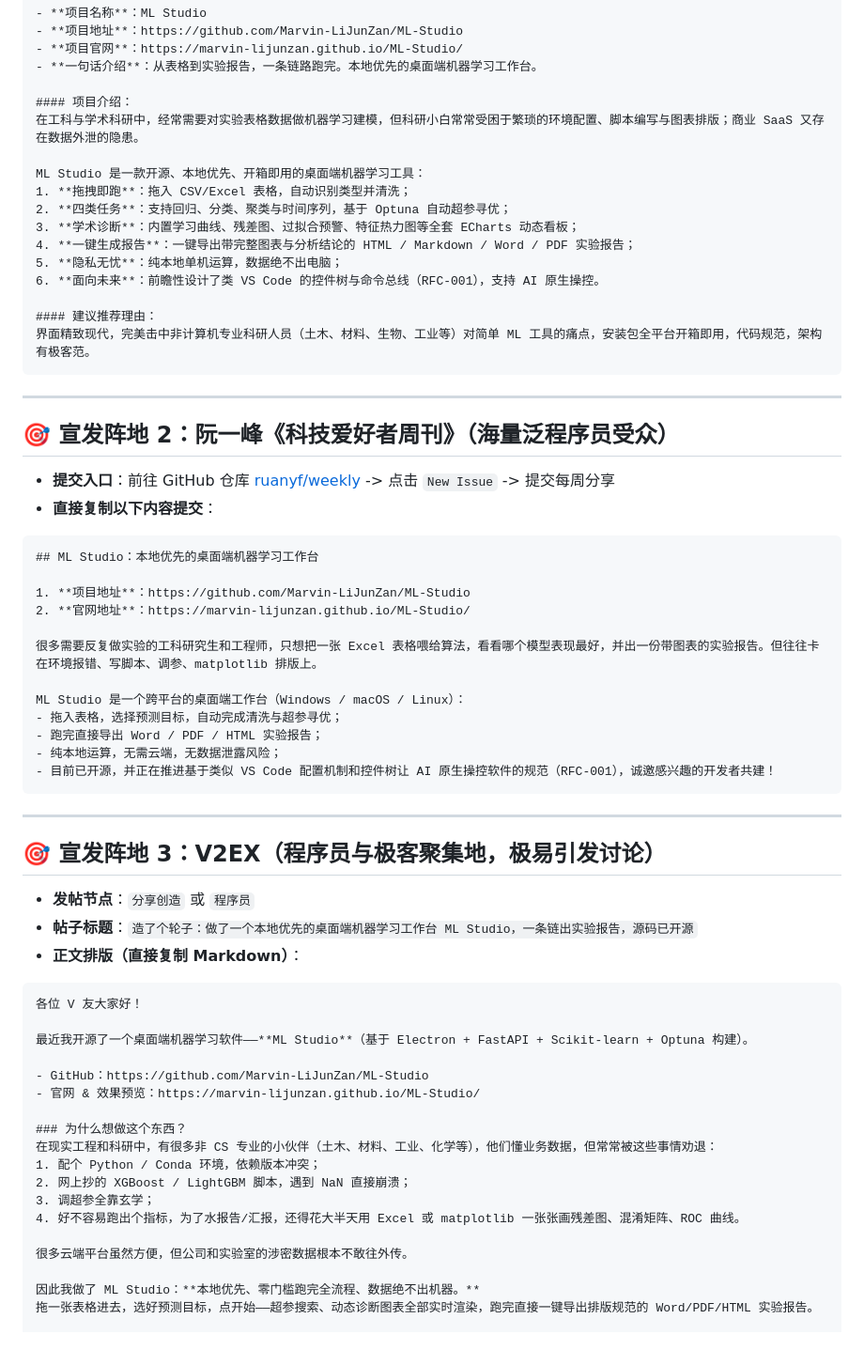
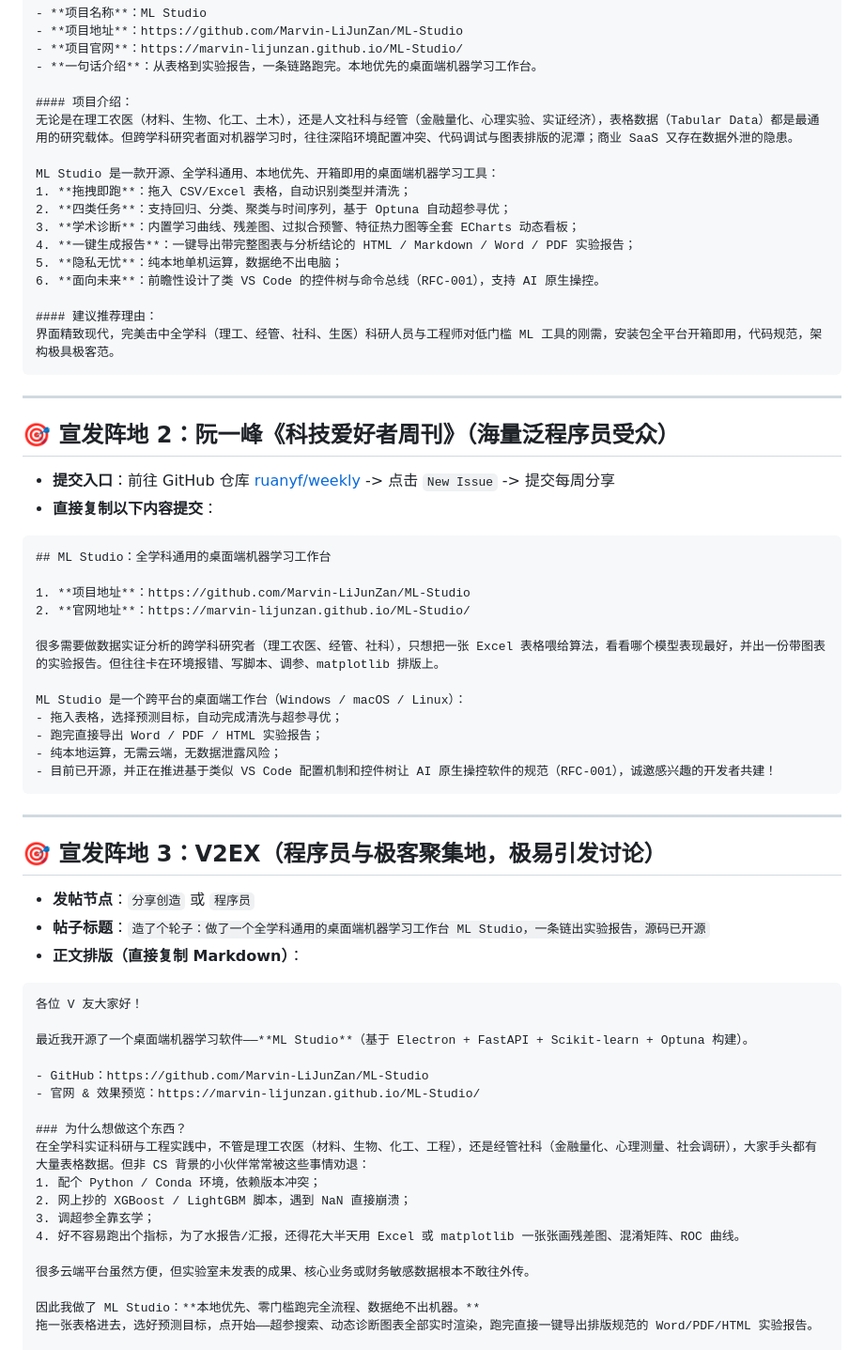
Before and after one commit to Marvin-LiJunZan/ML-Studio, a Markdown page: LAUNCH_PROMOTION_GUIDE.md, the part around the change. Shown at 94% size. GitHub-like rendering.

````diff
--- a/LAUNCH_PROMOTION_GUIDE.md
+++ b/LAUNCH_PROMOTION_GUIDE.md
@@ -18,9 +18,9 @@
 - **一句话介绍**：从表格到实验报告，一条链路跑完。本地优先的桌面端机器学习工作台。
 
 #### 项目介绍：
-在工科与学术科研中，经常需要对实验表格数据做机器学习建模，但科研小白常常受困于繁琐的环境配置、脚本编写与图表排版；商业 SaaS 又存在数据外泄的隐患。
+无论是在理工农医（材料、生物、化工、土木），还是人文社科与经管（金融量化、心理实验、实证经济），表格数据（Tabular Data）都是最通用的研究载体。但跨学科研究者面对机器学习时，往往深陷环境配置冲突、代码调试与图表排版的泥潭；商业 SaaS 又存在数据外泄的隐患。
 
-ML Studio 是一款开源、本地优先、开箱即用的桌面端机器学习工具：
+ML Studio 是一款开源、全学科通用、本地优先、开箱即用的桌面端机器学习工具：
 1. **拖拽即跑**：拖入 CSV/Excel 表格，自动识别类型并清洗；
 2. **四类任务**：支持回归、分类、聚类与时间序列，基于 Optuna 自动超参寻优；
 3. **学术诊断**：内置学习曲线、残差图、过拟合预警、特征热力图等全套 ECharts 动态看板；
@@ -29,7 +29,7 @@ ML Studio 是一款开源、本地优先、开箱即用的桌面端机器学习
 6. **面向未来**：前瞻性设计了类 VS Code 的控件树与命令总线（RFC-001），支持 AI 原生操控。
 
 #### 建议推荐理由：
-界面精致现代，完美击中非计算机专业科研人员（土木、材料、生物、工业等）对简单 ML 工具的痛点，安装包全平台开箱即用，代码规范，架构有极客范。
+界面精致现代，完美击中全学科（理工、经管、社科、生医）科研人员与工程师对低门槛 ML 工具的刚需，安装包全平台开箱即用，代码规范，架构极具极客范。
 ```
 
 ---
@@ -40,12 +40,12 @@ ML Studio 是一款开源、本地优先、开箱即用的桌面端机器学习
 - **直接复制以下内容提交**：
 
 ```markdown
-## ML Studio：本地优先的桌面端机器学习工作台
+## ML Studio：全学科通用的桌面端机器学习工作台
 
 1. **项目地址**：https://github.com/Marvin-LiJunZan/ML-Studio
 2. **官网地址**：https://marvin-lijunzan.github.io/ML-Studio/
 
-很多需要反复做实验的工科研究生和工程师，只想把一张 Excel 表格喂给算法，看看哪个模型表现最好，并出一份带图表的实验报告。但往往卡在环境报错、写脚本、调参、matplotlib 排版上。
+很多需要做数据实证分析的跨学科研究者（理工农医、经管、社科），只想把一张 Excel 表格喂给算法，看看哪个模型表现最好，并出一份带图表的实验报告。但往往卡在环境报错、写脚本、调参、matplotlib 排版上。
 
 ML Studio 是一个跨平台的桌面端工作台（Windows / macOS / Linux）：
 - 拖入表格，选择预测目标，自动完成清洗与超参寻优；
@@ -59,7 +59,7 @@ ML Studio 是一个跨平台的桌面端工作台（Windows / macOS / Linux）
 ## 🎯 宣发阵地 3：V2EX（程序员与极客聚集地，极易引发讨论）
 
 - **发帖节点**：`分享创造` 或 `程序员`
-- **帖子标题**：`造了个轮子：做了一个本地优先的桌面端机器学习工作台 ML Studio，一条链出实验报告，源码已开源`
+- **帖子标题**：`造了个轮子：做了一个全学科通用的桌面端机器学习工作台 ML Studio，一条链出实验报告，源码已开源`
 - **正文排版（直接复制 Markdown）**：
 
 ```markdown
@@ -71,13 +71,13 @@ ML Studio 是一个跨平台的桌面端工作台（Windows / macOS / Linux）
 - 官网 & 效果预览：https://marvin-lijunzan.github.io/ML-Studio/
 
 ### 为什么想做这个东西？
-在现实工程和科研中，有很多非 CS 专业的小伙伴（土木、材料、工业、化学等），他们懂业务数据，但常常被这些事情劝退：
+在全学科实证科研与工程实践中，不管是理工农医（材料、生物、化工、工程），还是经管社科（金融量化、心理测量、社会调研），大家手头都有大量表格数据。但非 CS 背景的小伙伴常常被这些事情劝退：
 1. 配个 Python / Conda 环境，依赖版本冲突；
 2. 网上抄的 XGBoost / LightGBM 脚本，遇到 NaN 直接崩溃；
 3. 调超参全靠玄学；
 4. 好不容易跑出个指标，为了水报告/汇报，还得花大半天用 Excel 或 matplotlib 一张张画残差图、混淆矩阵、ROC 曲线。
 
-很多云端平台虽然方便，但公司和实验室的涉密数据根本不敢往外传。
+很多云端平台虽然方便，但实验室未发表的成果、核心业务或财务敏感数据根本不敢往外传。
 
 因此我做了 ML Studio：**本地优先、零门槛跑完全流程、数据绝不出机器。**
 拖一张表格进去，选好预测目标，点开始——超参搜索、动态诊断图表全部实时渲染，跑完直接一键导出排版规范的 Word/PDF/HTML 实验报告。
````
Also changed, not shown: README.md (+10 -7 lines).
